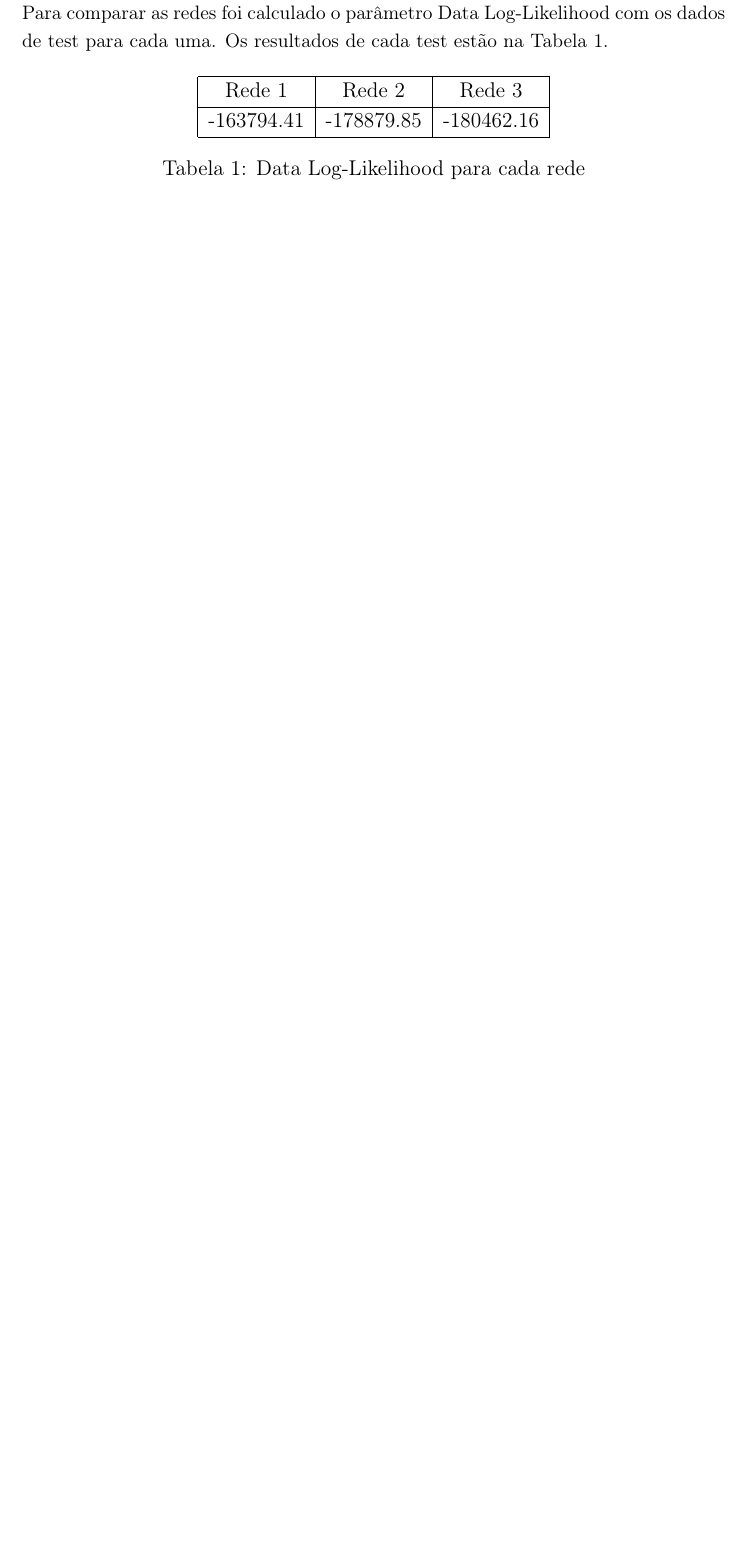
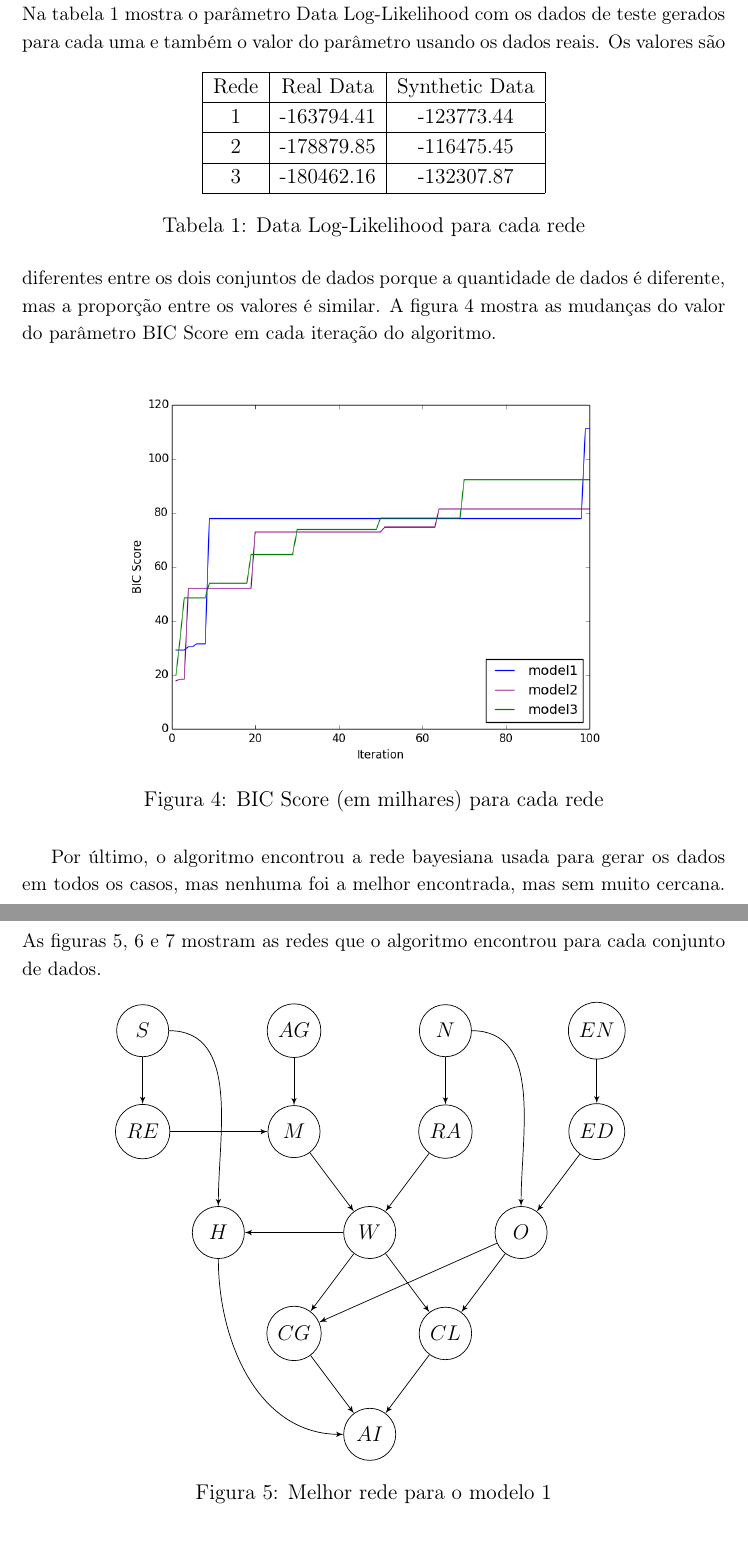
Before and after one commit to NonWhite/LabIA_P4, a LaTeX document (doc/main.tex, which reads doc/networks/best1.tex, doc/networks/best2.tex, doc/networks/best3.tex): part of page 11 of 13 before the commit and two parts of pages 12 and 13 of 18 after it, the two joined at a grey line, cut so that both start at the same text, the shorter picture padded with empty space. The pictures show the PDF file doc/main.pdf that the author committed with the source.

Commit message:
pre-final version (without best networks graphics

```diff
--- /dev/null
+++ b/doc/networks/best1.tex
@@ -0,0 +1,46 @@
+\begin{tikzpicture}
+	\tikzset{ vertex/.style = { shape = circle , draw , minimum size = 2.5em } }
+	\tikzset{ edge/.style = { ->,> = latex' } }
+	% vertices
+	\node[ vertex ] (S) at  ( 0 , 0 ) { ${S}$ } ;
+	\node[ vertex ] (AG) at  ( 3 , 0 ) { ${AG}$ } ;
+	\node[ vertex ] (N) at  ( 6 , 0 ) { ${N}$ } ;
+	\node[ vertex ] (EN) at  ( 9 , 0 ) { ${EN}$ } ;
+
+	\node[ vertex ] (RE) at ( 0 , -2 ) { ${RE}$ } ;
+	\node[ vertex ] (M) at ( 3 , -2 ) { ${M}$ } ;
+	\node[ vertex ] (RA) at ( 6 , -2 ) { ${RA}$ } ;
+	\node[ vertex ] (ED) at ( 9 , -2 ) { ${ED}$ } ;
+
+	\node[ vertex ] (H) at ( 1.5 , -4 ) { ${H}$ } ;
+	\node[ vertex ] (W) at ( 4.5 , -4 ) { ${W}$ } ;
+	\node[ vertex ] (O) at ( 7.5 , -4 ) { ${O}$ } ;
+
+	\node[ vertex ] (CG) at ( 3 , -6 ) { ${CG}$ } ;
+	\node[ vertex ] (CL) at ( 6 , -6 ) { ${CL}$ } ;
+
+	\node[ vertex ] (AI) at ( 4.5 , -8 ) { ${AI}$ } ;
+
+	%edges
+	\draw[ edge ] (S) to (RE) ;
+	\draw[ edge ] (S) to[in=90,out=0] (H) ;
+	\draw[ edge ] (AG) to (M) ;
+	\draw[ edge ] (N) to (RA) ;
+	\draw[ edge ] (N) to[in=90,out=0] (O) ;
+	\draw[ edge ] (EN) to (ED) ;
+
+	\draw[ edge ] (RE) to (M) ;
+	\draw[ edge ] (M) to (W) ;
+	\draw[ edge ] (RA) to (W) ;
+	\draw[ edge ] (ED) to (O) ;
+
+	\draw[ edge ] (H) to[in=-180,out=-90] (AI) ;
+	\draw[ edge ] (W) to (H) ;
+	\draw[ edge ] (W) to (CG) ;
+	\draw[ edge ] (W) to (CL) ;
+	\draw[ edge ] (O) to (CG) ;
+	\draw[ edge ] (O) to (CL) ;
+
+	\draw[ edge ] (CG) to (AI) ;
+	\draw[ edge ] (CL) to (AI) ;
+\end{tikzpicture}
--- /dev/null
+++ b/doc/networks/best2.tex
@@ -0,0 +1,46 @@
+\begin{tikzpicture}
+	\tikzset{ vertex/.style = { shape = circle , draw , minimum size = 2.5em } }
+	\tikzset{ edge/.style = { ->,> = latex' } }
+	% vertices
+	\node[ vertex ] (S) at  ( 0 , 0 ) { ${S}$ } ;
+	\node[ vertex ] (AG) at  ( 3 , 0 ) { ${AG}$ } ;
+	\node[ vertex ] (N) at  ( 6 , 0 ) { ${N}$ } ;
+	\node[ vertex ] (EN) at  ( 9 , 0 ) { ${EN}$ } ;
+
+	\node[ vertex ] (RE) at ( 0 , -2 ) { ${RE}$ } ;
+	\node[ vertex ] (M) at ( 3 , -2 ) { ${M}$ } ;
+	\node[ vertex ] (RA) at ( 6 , -2 ) { ${RA}$ } ;
+	\node[ vertex ] (ED) at ( 9 , -2 ) { ${ED}$ } ;
+
+	\node[ vertex ] (H) at ( 1.5 , -4 ) { ${H}$ } ;
+	\node[ vertex ] (W) at ( 4.5 , -4 ) { ${W}$ } ;
+	\node[ vertex ] (O) at ( 7.5 , -4 ) { ${O}$ } ;
+
+	\node[ vertex ] (CG) at ( 3 , -6 ) { ${CG}$ } ;
+	\node[ vertex ] (CL) at ( 6 , -6 ) { ${CL}$ } ;
+
+	\node[ vertex ] (AI) at ( 4.5 , -8 ) { ${AI}$ } ;
+
+	%edges
+	\draw[ edge ] (S) to (RE) ;
+	\draw[ edge ] (S) to[in=90,out=0] (H) ;
+	\draw[ edge ] (AG) to (M) ;
+	\draw[ edge ] (N) to (RA) ;
+	\draw[ edge ] (N) to[in=90,out=0] (O) ;
+	\draw[ edge ] (EN) to (ED) ;
+
+	\draw[ edge ] (RE) to (M) ;
+	\draw[ edge ] (M) to (W) ;
+	\draw[ edge ] (RA) to (W) ;
+	\draw[ edge ] (ED) to (O) ;
+
+	\draw[ edge ] (H) to[in=-180,out=-90] (AI) ;
+	\draw[ edge ] (W) to (H) ;
+	\draw[ edge ] (W) to (CG) ;
+	\draw[ edge ] (W) to (CL) ;
+	\draw[ edge ] (O) to (CG) ;
+	\draw[ edge ] (O) to (CL) ;
+
+	\draw[ edge ] (CG) to (AI) ;
+	\draw[ edge ] (CL) to (AI) ;
+\end{tikzpicture}
--- /dev/null
+++ b/doc/networks/best3.tex
@@ -0,0 +1,46 @@
+\begin{tikzpicture}
+	\tikzset{ vertex/.style = { shape = circle , draw , minimum size = 2.5em } }
+	\tikzset{ edge/.style = { ->,> = latex' } }
+	% vertices
+	\node[ vertex ] (S) at  ( 0 , 0 ) { ${S}$ } ;
+	\node[ vertex ] (AG) at  ( 3 , 0 ) { ${AG}$ } ;
+	\node[ vertex ] (N) at  ( 6 , 0 ) { ${N}$ } ;
+	\node[ vertex ] (EN) at  ( 9 , 0 ) { ${EN}$ } ;
+
+	\node[ vertex ] (RE) at ( 0 , -2 ) { ${RE}$ } ;
+	\node[ vertex ] (M) at ( 3 , -2 ) { ${M}$ } ;
+	\node[ vertex ] (RA) at ( 6 , -2 ) { ${RA}$ } ;
+	\node[ vertex ] (ED) at ( 9 , -2 ) { ${ED}$ } ;
+
+	\node[ vertex ] (H) at ( 1.5 , -4 ) { ${H}$ } ;
+	\node[ vertex ] (W) at ( 4.5 , -4 ) { ${W}$ } ;
+	\node[ vertex ] (O) at ( 7.5 , -4 ) { ${O}$ } ;
+
+	\node[ vertex ] (CG) at ( 3 , -6 ) { ${CG}$ } ;
+	\node[ vertex ] (CL) at ( 6 , -6 ) { ${CL}$ } ;
+
+	\node[ vertex ] (AI) at ( 4.5 , -8 ) { ${AI}$ } ;
+
+	%edges
+	\draw[ edge ] (S) to (RE) ;
+	\draw[ edge ] (S) to[in=90,out=0] (H) ;
+	\draw[ edge ] (AG) to (M) ;
+	\draw[ edge ] (N) to (RA) ;
+	\draw[ edge ] (N) to[in=90,out=0] (O) ;
+	\draw[ edge ] (EN) to (ED) ;
+
+	\draw[ edge ] (RE) to (M) ;
+	\draw[ edge ] (M) to (W) ;
+	\draw[ edge ] (RA) to (W) ;
+	\draw[ edge ] (ED) to (O) ;
+
+	\draw[ edge ] (H) to[in=-180,out=-90] (AI) ;
+	\draw[ edge ] (W) to (H) ;
+	\draw[ edge ] (W) to (CG) ;
+	\draw[ edge ] (W) to (CL) ;
+	\draw[ edge ] (O) to (CG) ;
+	\draw[ edge ] (O) to (CL) ;
+
+	\draw[ edge ] (CG) to (AI) ;
+	\draw[ edge ] (CL) to (AI) ;
+\end{tikzpicture}
--- a/doc/tex/experiments.tex
+++ b/doc/tex/experiments.tex
@@ -9,4 +11,5 @@ Mas para calcular todas as probabilidades, se tem que evaluar cada variável $X_
 		Para este trabalho os valores de $\alpha$ foram uma estimação com base nos dados calculada com a formula:
 			\[ \alpha_{a} = \frac{ 1 }{ |\Omega_a|} \]
 		Na formula anterior, se $a$ fosse um conjunto de variáveis, o fator debaixo da fração muda para uma produtora de $\Omega_i$.
-Tendo em consideração todas as fórmulas anteriores se calcularam todas as probabilidades de cada uma das redes.
+
+	\subsubsection{Algoritmo}
@@ -15,13 +29,40 @@ Por último, com a rede já treinada pelos dados de treinamento, se tinha que te
 	\\
-Para comparar as redes foi calculado o parâmetro Data Log-Likelihood com os dados de test para cada uma. Os resultados de cada test estão na Tabela~\ref{tab:loglike}.
-
+	Na tabela~\ref{tab:loglike} mostra o parâmetro Data Log-Likelihood com os dados de teste gerados para cada uma e também o valor do parâmetro usando os dados reais.
 	\begin{table}[ h ]
 		\centering
 		\begin{tabular}{ | c | c | c | }
 			\hline
-			Rede 1 & Rede 2 & Rede 3 \\ \hline
-			-163794.41 & -178879.85 & -180462.16 \\ \hline
+			Rede & Real Data & Synthetic Data \\ \hline
+			1 & -163794.41 & -123773.44 \\ \hline
+			2 & -178879.85 & -116475.45 \\ \hline
+			3 & -180462.16 & -132307.87 \\ \hline
 		\end{tabular}
 		\caption{Data Log-Likelihood para cada rede}
 		\label{tab:loglike}
 	\end{table}
+	Os valores são diferentes entre os dois conjuntos de dados porque a quantidade de dados é diferente, mas a proporção entre os valores é similar. A figura~\ref{fig:corretude} mostra as mudanças do valor do parâmetro BIC Score em cada iteração do algoritmo.
+	\begin{figure}[H]
+		\centering
+		\includegraphics[height=8cm]{images/synt_data}
+		\caption{BIC Score (em milhares) para cada rede}
+		\label{fig:corretude}
+	\end{figure}
+	Por último, o algoritmo encontrou a rede bayesiana usada para gerar os dados em todos os casos, mas nenhuma foi a melhor encontrada, mas sem muito cercana. As figuras~\ref{fig:rede1algo},~\ref{fig:rede2algo} e~\ref{fig:rede3algo} mostram as redes que o algoritmo encontrou para cada conjunto de dados.
+	\begin{figure}[H]
+		\centering
+		\input{networks/best1}
+		\caption{Melhor rede para o modelo 1}
+		\label{fig:rede1algo}
+	\end{figure}
+	\begin{figure}[H]
+		\centering
+		\input{networks/best2}
+		\caption{Melhor rede para o modelo 2}
+		\label{fig:rede2algo}
+	\end{figure}
+	\begin{figure}[H]
+		\centering
+		\input{networks/best3}
+		\caption{Melhor rede para o modelo 3}
+		\label{fig:rede3algo}
+	\end{figure}
@@ -28,0 +73,8 @@ Para comparar as redes foi calculado o parâmetro Data Log-Likelihood com os dad
+	\begin{figure}[H]
+		\centering
+		\includegraphics[height=8cm]{images/real_data}
+		\caption{BIC Score (em milhares) para os dados reais}
+		\label{fig:busca}
+	\end{figure}
+	Se são comparados os valores com os que tinha na subseção~\ref{subsec:exp1}, estos valores são muito maiores o que quer dizer que possivelmente tem uma maior quantidade de aristas no grafo. Ao final da execução do algoritmo, foi encontrada a rede mostrada na figura~\ref{fig:bestnet}.
+	\begin{figure}[H]
```
Also changed, not shown: doc/networks/bestreal.tex (added, +46 -0 lines), doc/tex/conclusions.tex (+3 -1 lines), doc/tex/difficulties.tex (+3 -0 lines), doc/tex/input.tex (+3 -2 lines), doc/tex/manualconstruction.tex (+1 -0 lines), doc/images/real_data.png (added), doc/images/synt_data.png (added), doc/main.pdf, doc/tex/experiments.tex (24 more changed lines). Lines whose indentation alone changed are shown as unchanged.
